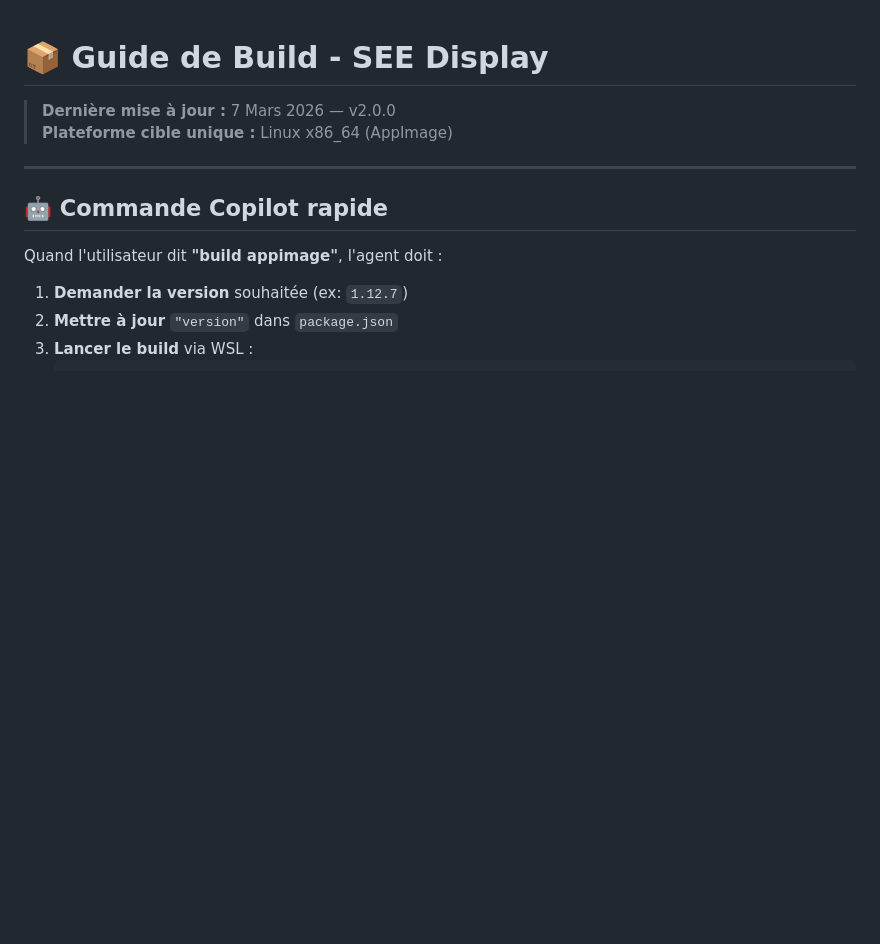
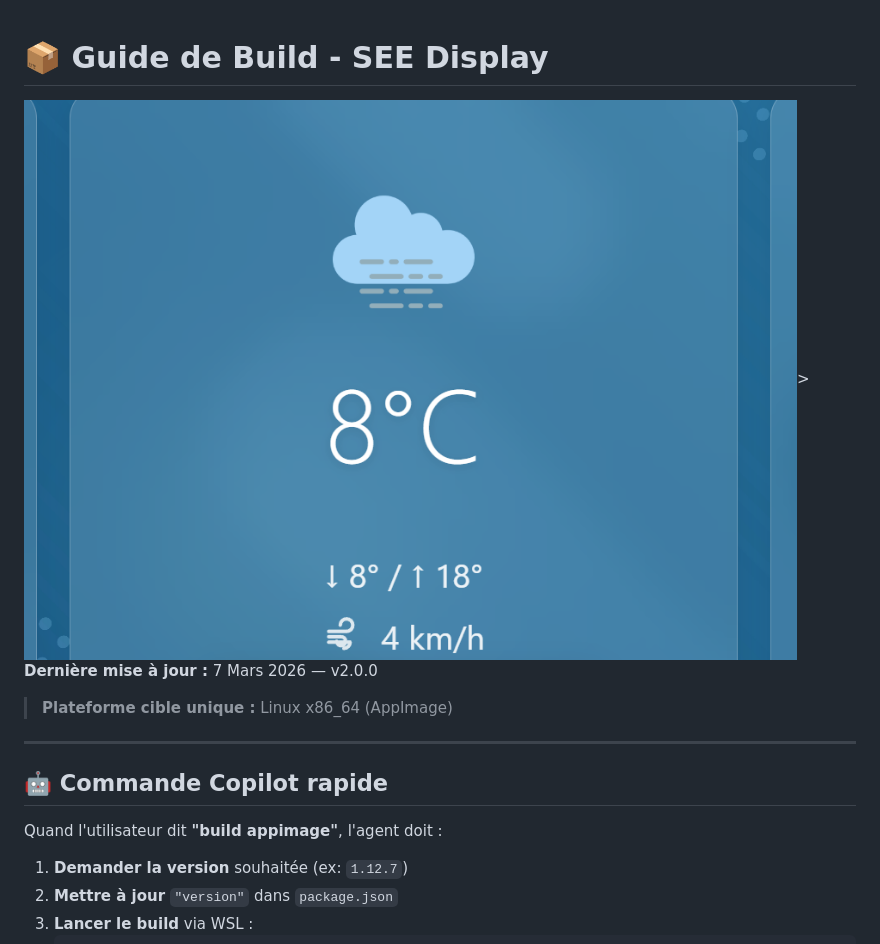
Before and after one commit to AslakFAVREAU/seedisplay, a Markdown page: BUILD_INSTALLER_GUIDE.md, the part around the change. Rendered like a GitHub page; pictures changed too: image.png (added); blank space fills up the shorter version.

```diff
--- a/BUILD_INSTALLER_GUIDE.md
+++ b/BUILD_INSTALLER_GUIDE.md
@@ -1,6 +1,6 @@
 # 📦 Guide de Build - SEE Display
 
-> **Dernière mise à jour :** 7 Mars 2026 — v2.0.0
+![alt text](image.png)> **Dernière mise à jour :** 7 Mars 2026 — v2.0.0
 > **Plateforme cible unique :** Linux x86_64 (AppImage)
 
 ---
```
Also changed, not shown: 4 other files.
